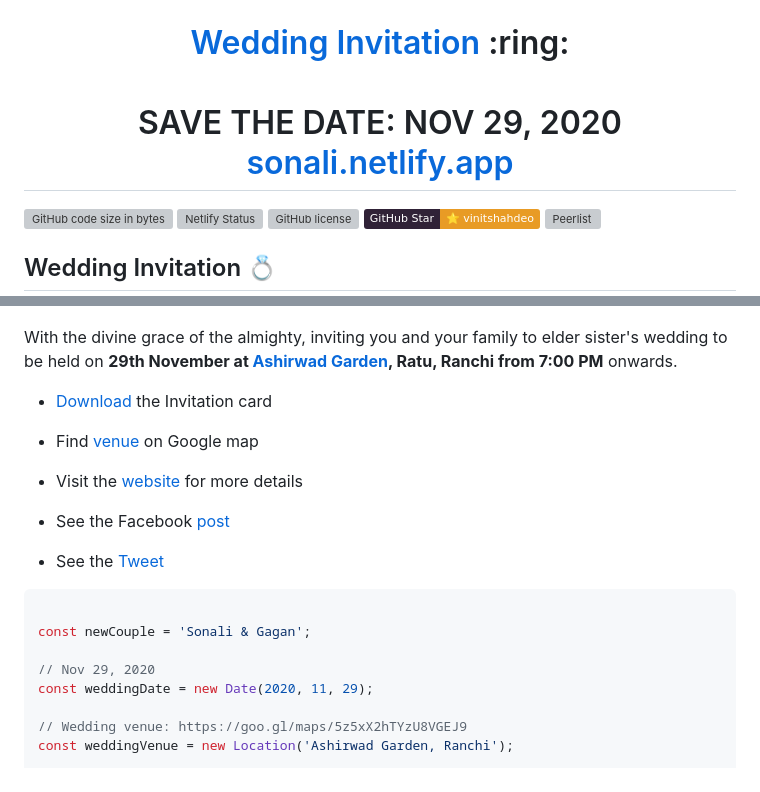
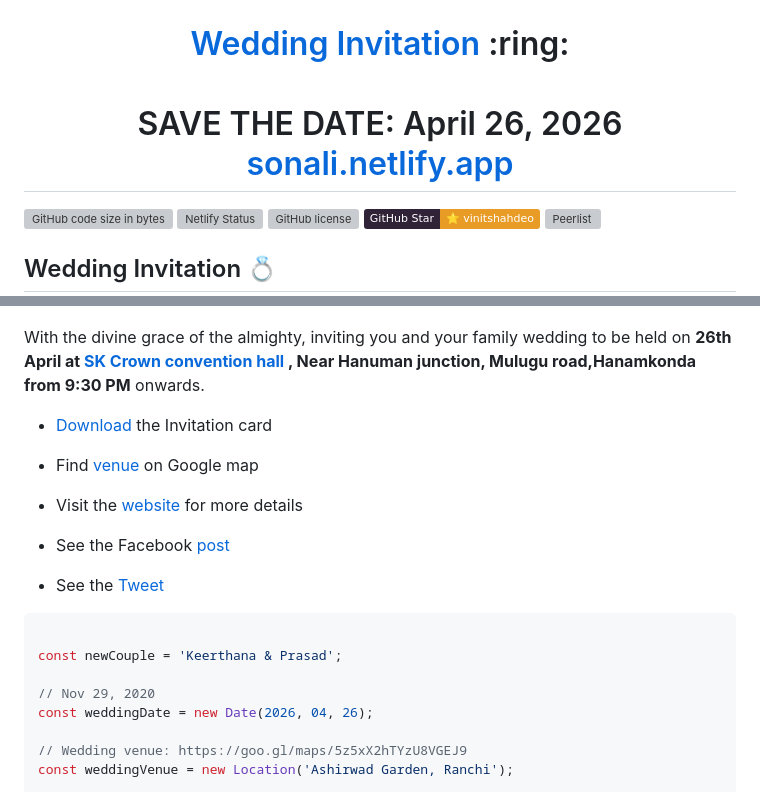
Before and after one commit to nikhil18388/Wedding-Invitation-master, a Markdown page: README.md, 2 parts joined by grey strips. GitHub-like rendering; badges without logos; grey boxes are pictures that could not be loaded.

````diff
--- a/README.md
+++ b/README.md
@@ -1,6 +1,6 @@
 
 <p align="center"><a href="https://sonali.netlify.app/"><img src="./assets/wedding.gif" width="150px" height="150px"/></a></p>
-<h1 align="center"><a href="https://sonali.netlify.app/">Wedding Invitation</a> :ring: <br> <br> SAVE THE DATE: NOV 29, 2020 <br> <a href="https://sonali.netlify.app/">sonali.netlify.app</a></h1>
+<h1 align="center"><a href="https://sonali.netlify.app/">Wedding Invitation</a> :ring: <br> <br> SAVE THE DATE: April 26, 2026 <br> <a href="https://sonali.netlify.app/">sonali.netlify.app</a></h1>
 
 [![GitHub code size in bytes](https://img.shields.io/github/languages/code-size/vinitshahdeo/Wedding-Invitation?logo=github)](https://sonali.netlify.app/) [![Netlify Status](https://api.netlify.com/api/v1/badges/e945f101-f434-45e6-8c33-df855c6b2082/deploy-status)](https://app.netlify.com/sites/sonali/deploys) [![GitHub license](https://img.shields.io/github/license/vinitshahdeo/Wedding-Invitation?logo=github)](https://github.com/vinitshahdeo/Wedding-Invitation) [![GitHub Star - Vinit Shahdeo](https://img.shields.io/badge/GitHub_Star-%E2%AD%90_vinitshahdeo-E89B25?colorA=302237&logo=github)](https://stars.github.com/profiles/vinitshahdeo/) [![Peerlist](https://github-readme-badge.peerlist.io/api/vinitshahdeo)](https://peerlist.io/vinitshahdeo)
 
@@ -12,7 +12,7 @@
 </details>
 
 With the divine grace of the almighty,
-inviting you and your family to elder sister's wedding to be held on **29th November at [Ashirwad Garden](https://goo.gl/maps/5z5xX2hTYzU8VGEJ9), Ratu, Ranchi from 7:00 PM** onwards.
+inviting you and your family  wedding to be held on **26th April at [SK Crown convention hall ](https://goo.gl/maps/5z5xX2hTYzU8VGEJ9), Near Hanuman junction, Mulugu road,Hanamkonda from 9:30 PM** onwards.
 
 - [Download](https://github.com/vinitshahdeo/vinitshahdeo/raw/master/docs/Sonali%20%26%20Gagan.pdf) the Invitation card
 
@@ -26,10 +26,10 @@ inviting you and your family to elder sister's wedding to be held on **29th Nove
 
 ```js
 
-const newCouple = 'Sonali & Gagan';
+const newCouple = 'Keerthana & Prasad';
 
 // Nov 29, 2020
-const weddingDate = new Date(2020, 11, 29);
+const weddingDate = new Date(2026, 04, 26);
 
 // Wedding venue: https://goo.gl/maps/5z5xX2hTYzU8VGEJ9
 const weddingVenue = new Location('Ashirwad Garden, Ranchi');
````
